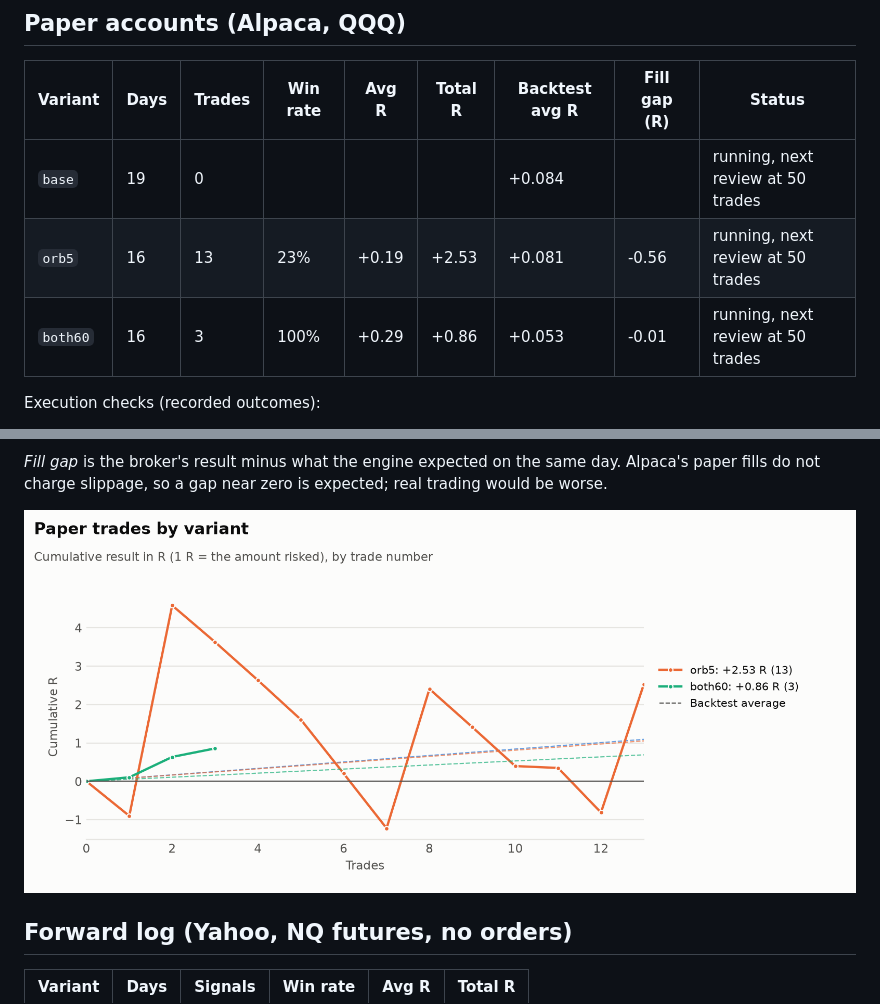
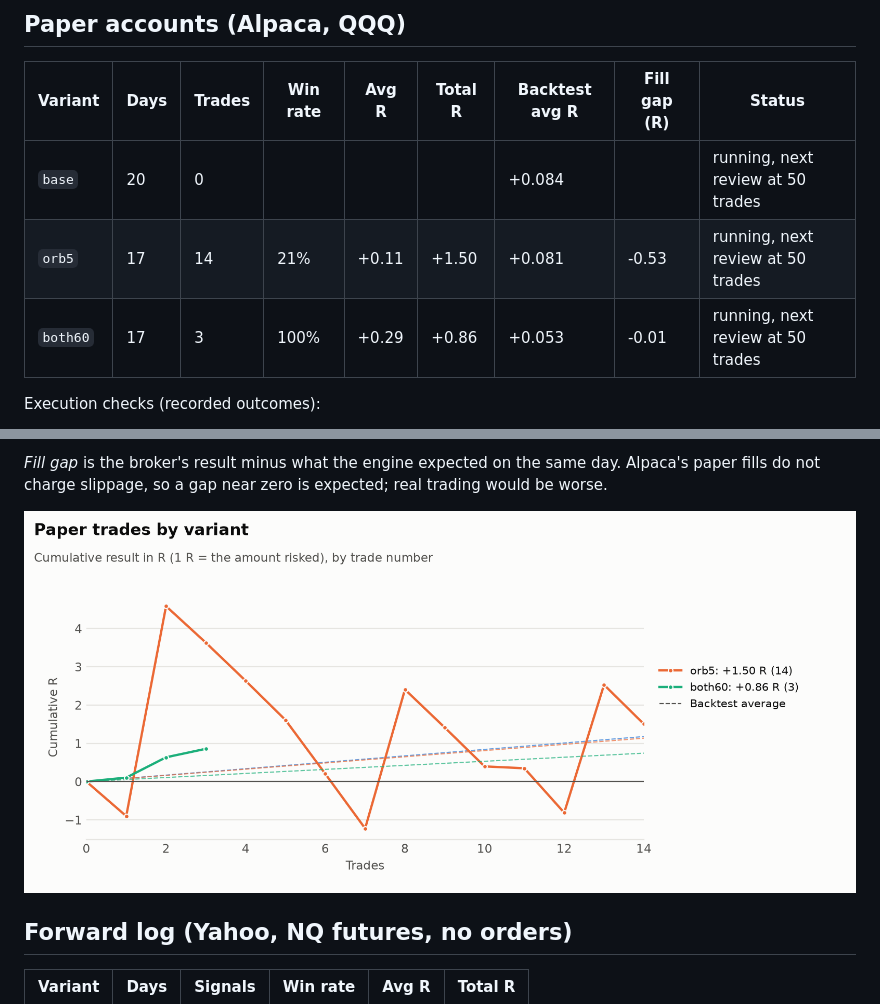
Before and after one commit to jlee056/orb-bot, a Markdown page: docs/VARIANTS.md, 2 parts joined by grey strips. Rendered like a GitHub page; pictures changed too: docs/charts/variants.png.

```diff
--- a/docs/VARIANTS.md
+++ b/docs/VARIANTS.md
@@ -12,9 +12,9 @@ Three versions of the strategy run at the same time, each in its own Alpaca pape
 
 | Variant | Days | Trades | Win rate | Avg R | Total R | Backtest avg R | Fill gap (R) | Status |
 |---|---|---|---|---|---|---|---|---|
-| `base` | 19 | 0 | | | | +0.084 | | running, next review at 50 trades |
-| `orb5` | 16 | 13 | 23% | +0.19 | +2.53 | +0.081 | -0.56 | running, next review at 50 trades |
-| `both60` | 16 | 3 | 100% | +0.29 | +0.86 | +0.053 | -0.01 | running, next review at 50 trades |
+| `base` | 20 | 0 | | | | +0.084 | | running, next review at 50 trades |
+| `orb5` | 17 | 14 | 21% | +0.11 | +1.50 | +0.081 | -0.53 | running, next review at 50 trades |
+| `both60` | 17 | 3 | 100% | +0.29 | +0.86 | +0.053 | -0.01 | running, next review at 50 trades |
 
 Execution checks (recorded outcomes):
 
```
Also changed, not shown: other parts of docs/VARIANTS.md (+3 -3 lines), docs/PAPER.md (+2 -1 lines), docs/charts/variants-dark.png, 3 other files.
